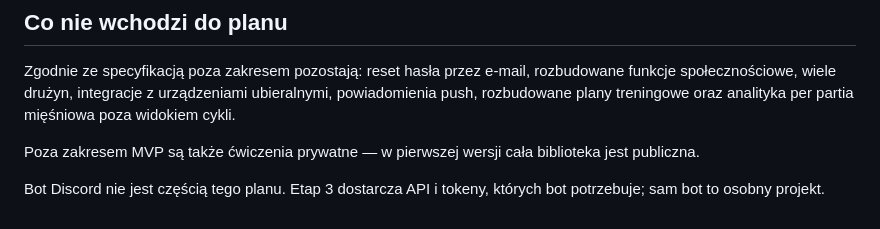
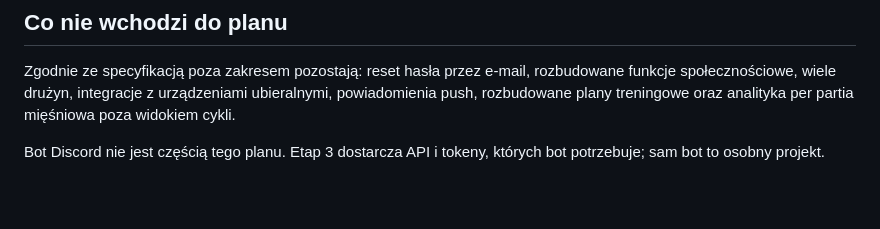
Before and after one commit to Dombearx/AlphaPump, a Markdown page: docs/plan_implementacji.md, the part around the change. Rendered like a GitHub page; blank space fills up the shorter version.

```diff
--- a/docs/plan_implementacji.md
+++ b/docs/plan_implementacji.md
@@ -259,8 +259,5 @@ rozbudowane funkcje społecznościowe, wiele drużyn, integracje z urządzeniami
 ubieralnymi, powiadomienia push, rozbudowane plany treningowe oraz analityka per
 partia mięśniowa poza widokiem cykli.
 
-Poza zakresem MVP są także ćwiczenia prywatne — w pierwszej wersji cała
-biblioteka jest publiczna.
-
 Bot Discord nie jest częścią tego planu. Etap 3 dostarcza API i tokeny, których
 bot potrzebuje; sam bot to osobny projekt.
```
Also changed, not shown: docs/specyfikacja_biznesowa.md (+6 -9 lines).
